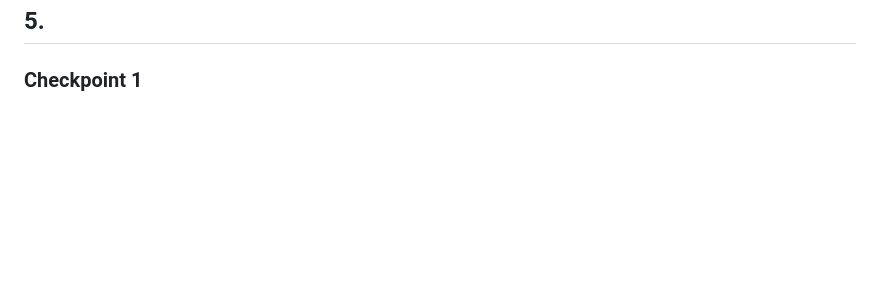
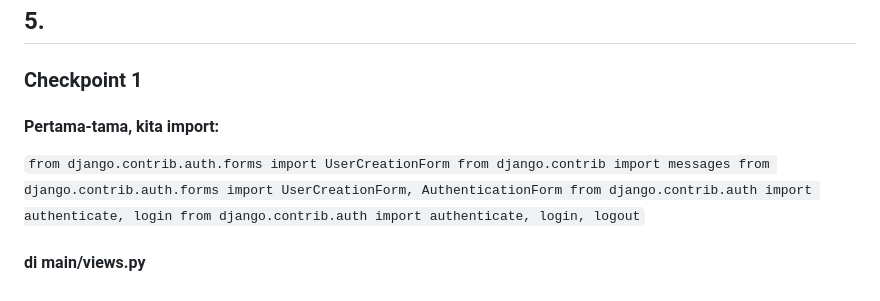
Before and after one commit to AufaSatriatama/football-shop, a Markdown page: Readme.md, the part around the change. Rendered like a GitHub page; blank space fills up the shorter version.

```diff
--- a/Readme.md
+++ b/Readme.md
@@ -153,4 +153,14 @@ git push origin master
 
 ### Checkpoint 1
 
-####
+#### Pertama-tama, kita import:
+
+`
+from django.contrib.auth.forms import UserCreationForm
+from django.contrib import messages
+from django.contrib.auth.forms import UserCreationForm, AuthenticationForm
+from django.contrib.auth import authenticate, login
+from django.contrib.auth import authenticate, login, logout
+`
+
+#### di main/views.py
```
